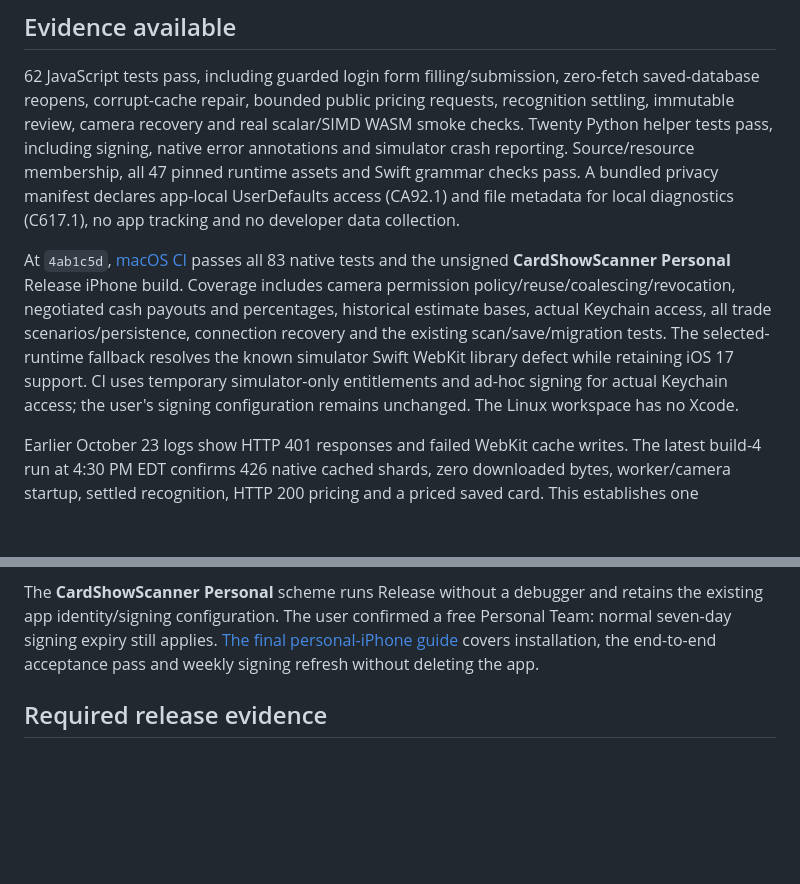
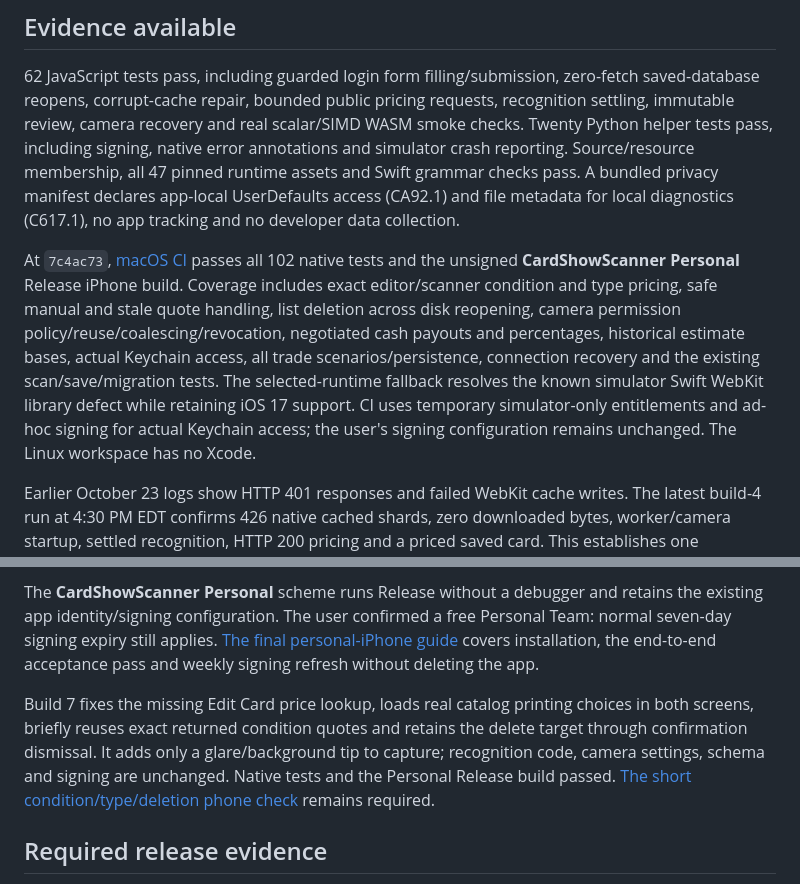
Before and after one commit to wgreelish-png/scanner, a Markdown page: docs/ReleaseReadiness.md, 2 parts joined by grey strips. GitHub-like rendering; blank space fills up the shorter version.

```diff
--- a/docs/ReleaseReadiness.md
+++ b/docs/ReleaseReadiness.md
@@ -6,7 +6,7 @@ Status: reliability changes implemented; production release is not yet verified.
 
 62 JavaScript tests pass, including guarded login form filling/submission, zero-fetch saved-database reopens, corrupt-cache repair, bounded public pricing requests, recognition settling, immutable review, camera recovery and real scalar/SIMD WASM smoke checks. Twenty Python helper tests pass, including signing, native error annotations and simulator crash reporting. Source/resource membership, all 47 pinned runtime assets and Swift grammar checks pass. A bundled privacy manifest declares app-local UserDefaults access (CA92.1) and file metadata for local diagnostics (C617.1), no app tracking and no developer data collection.
 
-At `4ab1c5d`, [macOS CI](https://github.com/wgreelish-png/scanner/actions/runs/40065283720) passes all 83 native tests and the unsigned **CardShowScanner Personal** Release iPhone build. Coverage includes camera permission policy/reuse/coalescing/revocation, negotiated cash payouts and percentages, historical estimate bases, actual Keychain access, all trade scenarios/persistence, connection recovery and the existing scan/save/migration tests. The selected-runtime fallback resolves the known simulator Swift WebKit library defect while retaining iOS 17 support. CI uses temporary simulator-only entitlements and ad-hoc signing for actual Keychain access; the user's signing configuration remains unchanged. The Linux workspace has no Xcode.
+At `7c4ac73`, [macOS CI](https://github.com/wgreelish-png/scanner/actions/runs/40149104115) passes all 102 native tests and the unsigned **CardShowScanner Personal** Release iPhone build. Coverage includes exact editor/scanner condition and type pricing, safe manual and stale quote handling, list deletion across disk reopening, camera permission policy/reuse/coalescing/revocation, negotiated cash payouts and percentages, historical estimate bases, actual Keychain access, all trade scenarios/persistence, connection recovery and the existing scan/save/migration tests. The selected-runtime fallback resolves the known simulator Swift WebKit library defect while retaining iOS 17 support. CI uses temporary simulator-only entitlements and ad-hoc signing for actual Keychain access; the user's signing configuration remains unchanged. The Linux workspace has no Xcode.
 
 Earlier October 23 logs show HTTP 401 responses and failed WebKit cache writes. The latest build-4 run at 4:30 PM EDT confirms 426 native cached shards, zero downloaded bytes, worker/camera startup, settled recognition, HTTP 200 pricing and a priced saved card. This establishes one successful on-device cache/price/save flow. Offline recognition, repeated pricing and exact-condition changes remain acceptance checks.
 
@@ -22,6 +22,8 @@ The build-5 phone log on October 24 at 12:52–12:55 AM EDT shows five cached da
 
 The **CardShowScanner Personal** scheme runs Release without a debugger and retains the existing app identity/signing configuration. The user confirmed a free Personal Team: normal seven-day signing expiry still applies. [The final personal-iPhone guide](PersonalIPhone.md) covers installation, the end-to-end acceptance pass and weekly signing refresh without deleting the app.
 
+Build 7 fixes the missing Edit Card price lookup, loads real catalog printing choices in both screens, briefly reuses exact returned condition quotes and retains the delete target through confirmation dismissal. It adds only a glare/background tip to capture; recognition code, camera settings, schema and signing are unchanged. Native tests and the Personal Release build passed. [The short condition/type/deletion phone check](ConditionPricingFixes.md) remains required.
+
 ## Required release evidence
 
 1. Obtain a passing macOS CI run for this exact commit, including native tests and Release compilation. On a Mac, archive with the existing personal signing configuration and inspect Xcode Organizer validation. Keep Config/Signing.local.xcconfig ignored.
```
Also changed, not shown: README.md (+3 -1 lines), docs/ConditionPricingFixes.md (+1 -1 lines).
